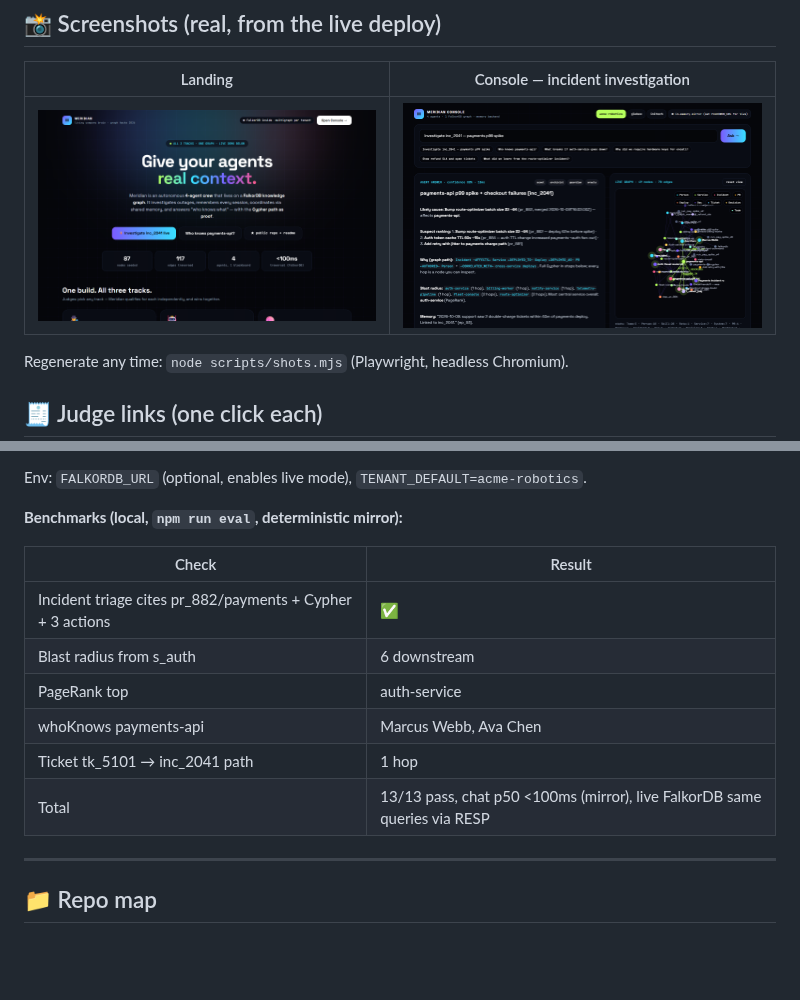
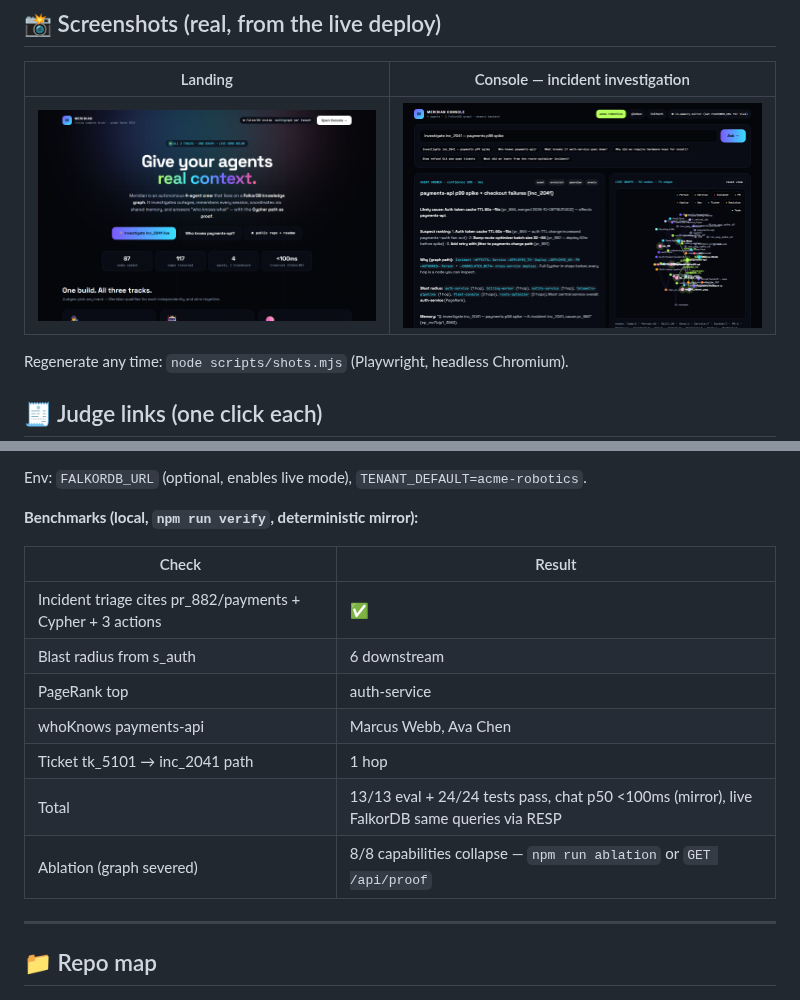
Before and after one commit to aniruddhaadak80/meridian-graphhacks, a Markdown page: README.md, 2 parts joined by grey strips. Rendered like a GitHub page; pictures changed too: public/screenshots/console.png, public/screenshots/landing.png; blank space fills up the shorter version.

Commit message:
Docs: verify gate + ablation row, fresh screenshots

```diff
--- a/README.md
+++ b/README.md
@@ -221,7 +221,7 @@ vercel --prod
 
 Env: `FALKORDB_URL` (optional, enables live mode), `TENANT_DEFAULT=acme-robotics`.
 
-**Benchmarks (local, `npm run eval`, deterministic mirror):**
+**Benchmarks (local, `npm run verify`, deterministic mirror):**
 
 | Check | Result |
 |---|---|
@@ -230,7 +230,8 @@ Env: `FALKORDB_URL` (optional, enables live mode), `TENANT_DEFAULT=acme-robotics
 | PageRank top | auth-service |
 | whoKnows payments-api | Marcus Webb, Ava Chen |
 | Ticket tk_5101 → inc_2041 path | 1 hop |
-| Total | 13/13 pass, chat p50 <100ms (mirror), live FalkorDB same queries via RESP |
+| Total | 13/13 eval + 24/24 tests pass, chat p50 <100ms (mirror), live FalkorDB same queries via RESP |
+| Ablation (graph severed) | 8/8 capabilities collapse — `npm run ablation` or `GET /api/proof` |
 
 ---
 
```
